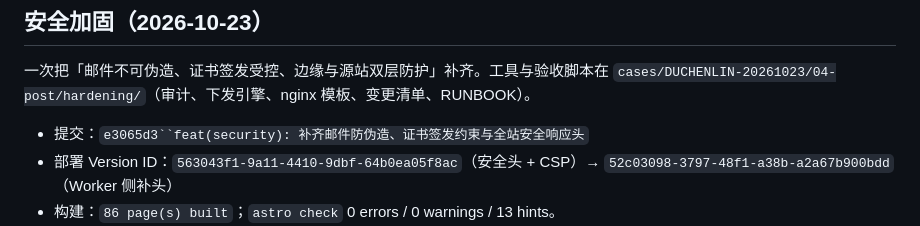
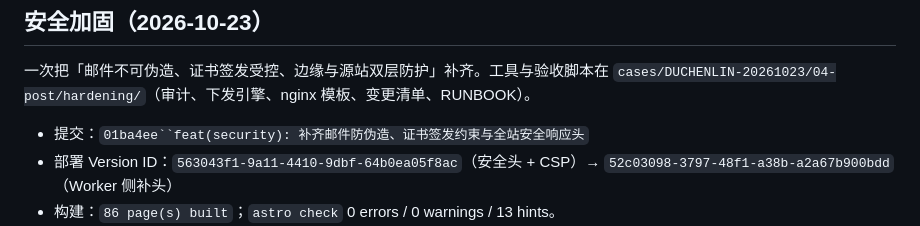
Before and after one commit to DUEDCL/blog, a Markdown page: docs/部署运维.md, the part around the change. GitHub-like rendering.

Commit message:
docs(deploy): 修正本轮加固提交号
amend 会改 hash，第一次记的 7223dd5 已失效，实际落到 01ba4ee。

Co-Authored-By: Claude Opus 5 (1M context) <noreply@anthropic.com>

```diff
--- a/docs/部署运维.md
+++ b/docs/部署运维.md
@@ -964,7 +964,7 @@ env.SITE (SiteDB)     Durable Object
 一次把「邮件不可伪造、证书签发受控、边缘与源站双层防护」补齐。工具与验收脚本在
 `cases/DUCHENLIN-20261023/04-post/hardening/`（审计、下发引擎、nginx 模板、变更清单、RUNBOOK）。
 
-- 提交：`e3065d3``feat(security): 补齐邮件防伪造、证书签发约束与全站安全响应头`
+- 提交：`01ba4ee``feat(security): 补齐邮件防伪造、证书签发约束与全站安全响应头`
 - 部署 Version ID：`563043f1-9a11-4410-9dbf-64b0ea05f8ac`（安全头 + CSP）→ `52c03098-3797-48f1-a38b-a2a67b900bdd`（Worker 侧补头）
 - 构建：`86 page(s) built`；`astro check` 0 errors / 0 warnings / 13 hints。
 - 线上实测（审计脚本 `hardening-audit.mjs --mode all`）：改前 `pass=5 fail=12` → 改后 **`pass=15 warn=2 fail=1`**
```
